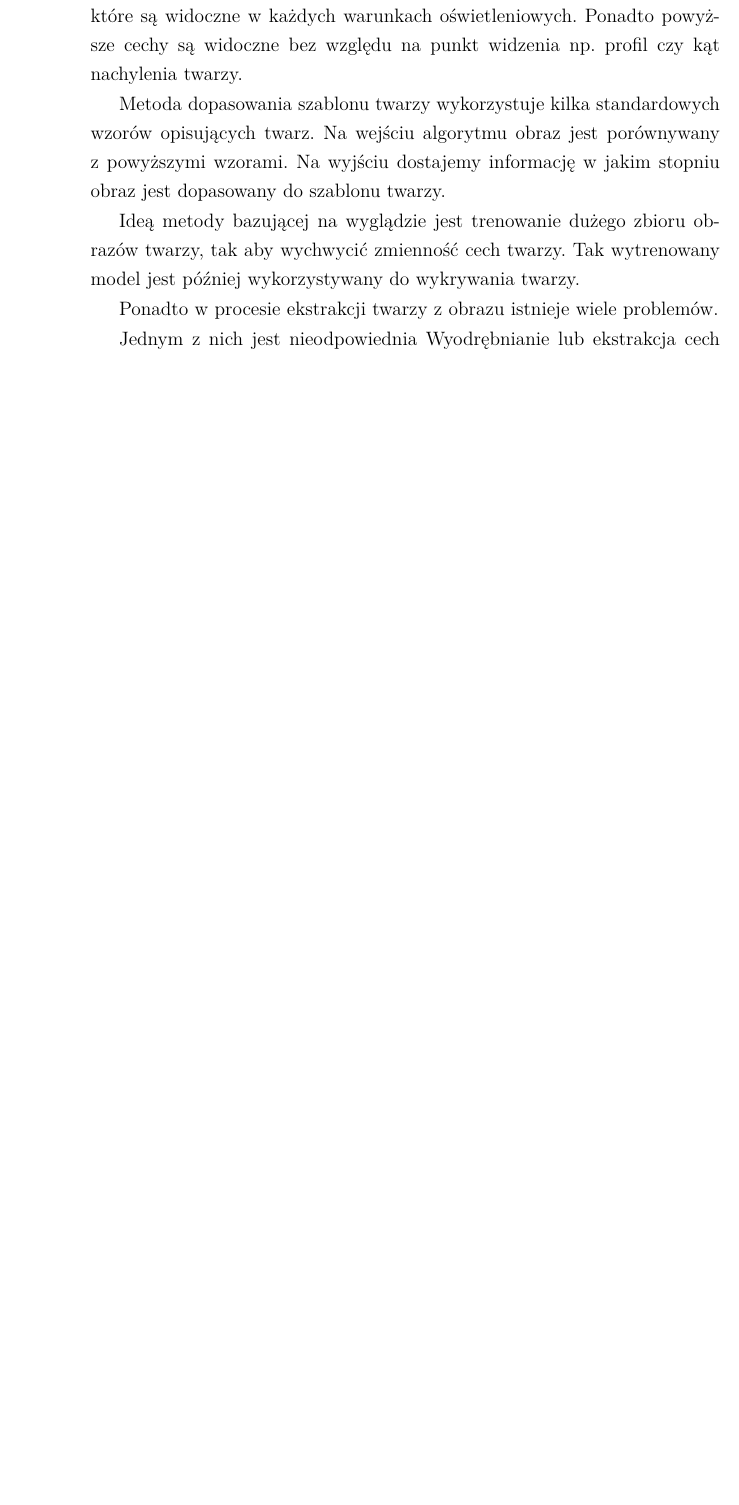
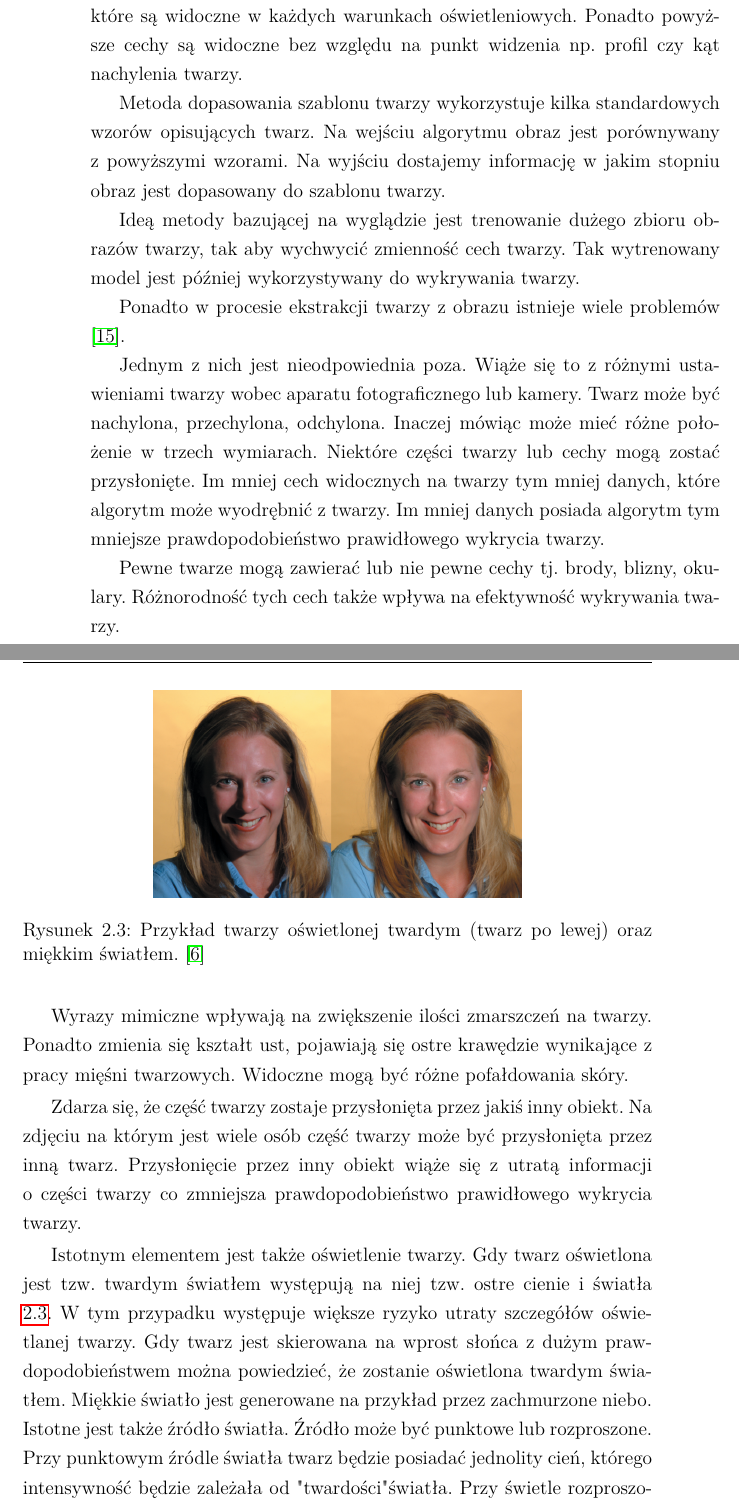
Before and after one commit to MateuszT9333/MagisterkaInfa, a LaTeX thesis (praca.tex): part of page 14 of 43 before the commit and two parts of pages 14 and 15 of 45 after it, the two joined at a grey line, cut so that both start at the same text, the shorter picture padded with empty space. Compiled offline with pdfLaTeX.

Commit message:
EOD 07102019 Ok 22%

```diff
--- a/praca.tex
+++ b/praca.tex
@@ -542,7 +542,47 @@ Karolina Nurzyńska}
     %    Każda z nich wyodrębnia z obrazu pewne cechy, które
     %    mogą wskazywać, że na danym obszarze obrazu znajduje się twarz.
 
-    Jednym z nich jest nieodpowiednia
+    Jednym z nich jest nieodpowiednia poza.
+    Wiąże się to z różnymi ustawieniami twarzy wobec aparatu fotograficznego lub kamery.
+    Twarz może być nachylona, przechylona, odchylona.
+    Inaczej mówiąc może mieć różne położenie w trzech wymiarach.
+    Niektóre części twarzy lub cechy mogą zostać przysłonięte.
+    Im mniej cech widocznych na twarzy tym mniej danych, które algorytm może wyodrębnić z twarzy.
+    Im mniej danych posiada algorytm tym mniejsze prawdopodobieństwo prawidłowego wykrycia twarzy.
+
+    Pewne twarze mogą zawierać lub nie pewne cechy tj. brody, blizny, okulary.
+    Różnorodność tych cech także wpływa na efektywność wykrywania twarzy.
+
+    Wyrazy mimiczne wpływają na zwiększenie ilości zmarszczeń na twarzy.
+    Ponadto zmienia się kształt ust, pojawiają się ostre krawędzie wynikające z pracy mięśni twarzowych.
+    Widoczne mogą być różne pofałdowania skóry.
+
+    Zdarza się, że część twarzy zostaje przysłonięta przez jakiś inny obiekt.
+    Na zdjęciu na którym jest wiele osób część twarzy może być przysłonięta przez inną twarz.
+    Przysłonięcie przez inny obiekt wiąże się z utratą informacji o części twarzy co zmniejsza prawdopodobieństwo
+    prawidłowego wykrycia twarzy.
+
+    Istotnym elementem jest także oświetlenie twarzy.
+    Gdy twarz oświetlona jest tzw. twardym światłem występują na
+    niej tzw. ostre cienie i światła \ref{fig.oswietlenieTwarzy}.
+    \begin{figure}
+        \centering
+        \includegraphics[width=8cm]{Obrazy/oswietlenieTwarzy.jpg}
+        \caption{Przykład twarzy oświetlonej twardym (twarz po lewej) oraz miękkim światłem. \cite{oswietlenieTwarzy}}
+        \label{fig.oswietlenieTwarzy}
+    \end{figure}
+    W tym przypadku występuje większe ryzyko utraty szczegółów oświetlanej twarzy.
+    Gdy twarz jest skierowana na wprost słońca z dużym
+    prawdopodobieństwem można powiedzieć, że zostanie oświetlona twardym światłem.
+    Miękkie światło jest generowane na przykład przez zachmurzone niebo.
+    Istotne jest także źródło światła.
+    Źródło może być punktowe lub rozproszone.
+    Przy punktowym źródle światła twarz będzie
+    posiadać jednolity cień, którego intensywność będzie zależała od "twardości" światła.
+    Przy świetle rozproszonym intensywność cieni zostanie zmniejszona.
+
+
+
     Wyodrębnianie lub ekstrakcja cech polega na przekształceniu obrazu do zbioru zmiennych, które
     zostaną później użyte w wykrywaniu obiektu lub obiektów na obrazie.
 
```
Also changed, not shown: bibliografia.bib (+10 -0 lines), Obrazy/oswietlenieTwarzy.jpg (added), praca.tex (2 more changed lines).
